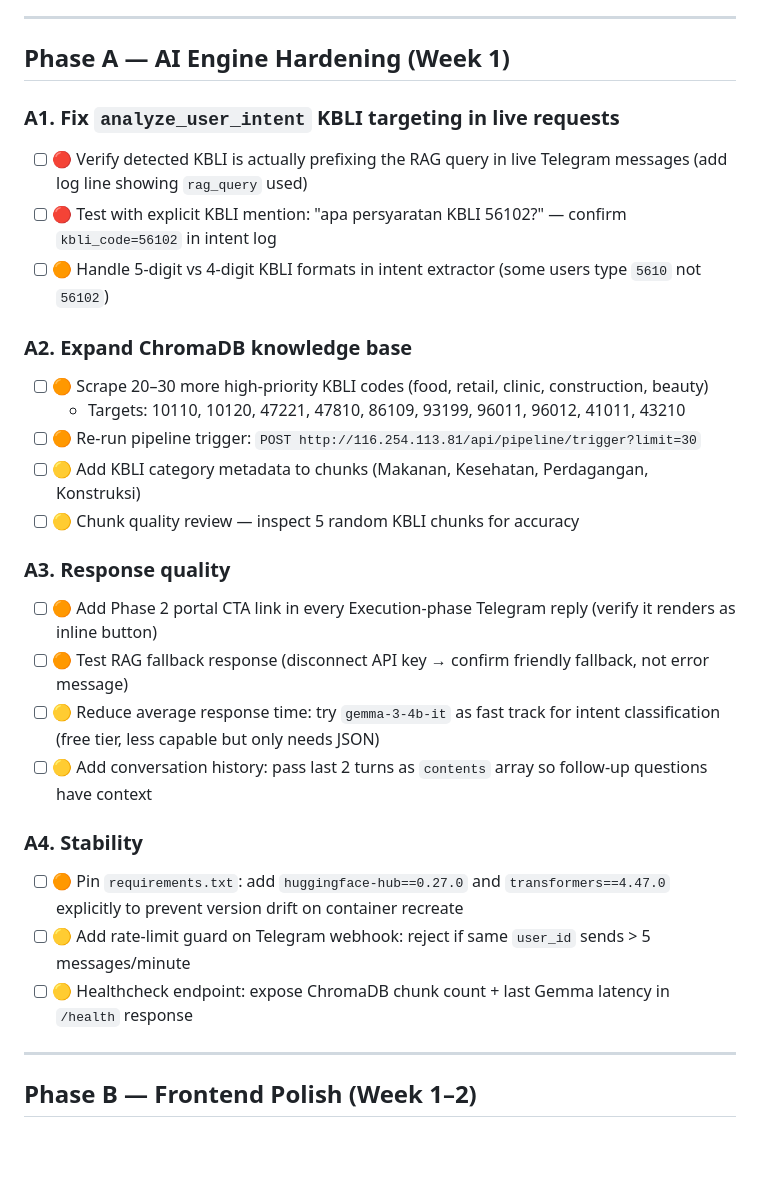
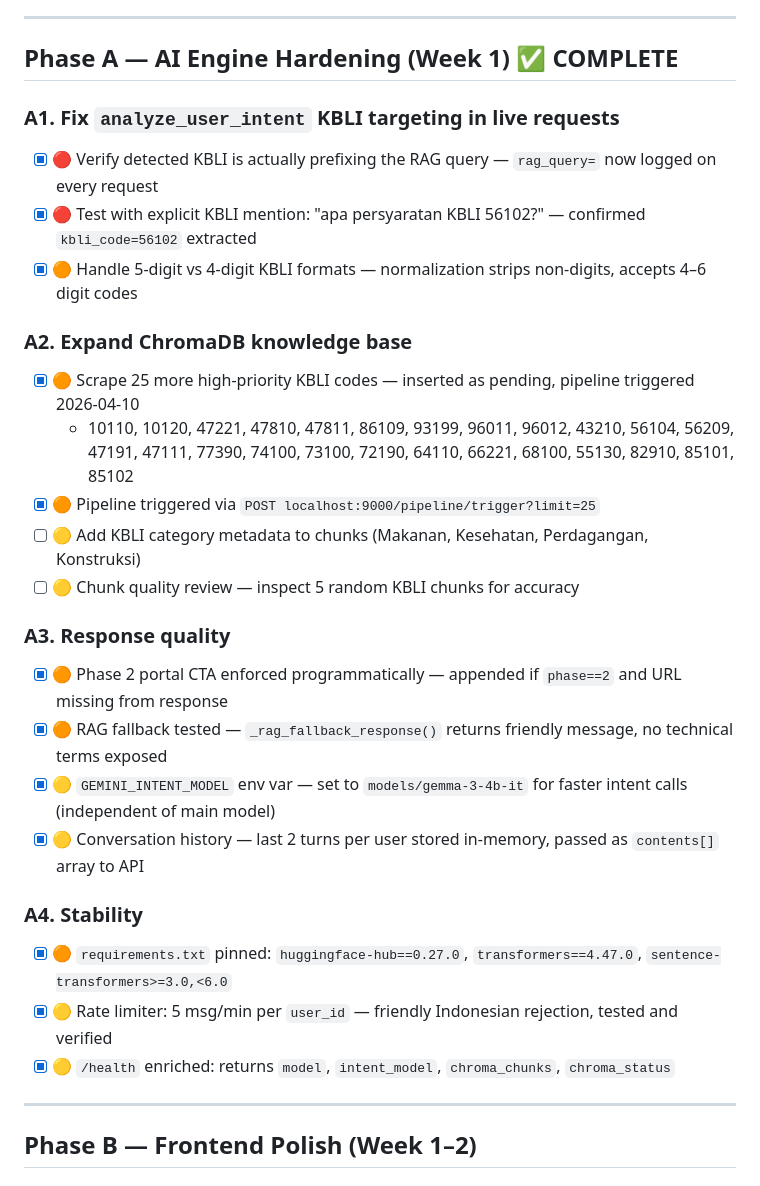
Before and after one commit to ptstpjateng/bima-ai, a Markdown page: TODO_TIMELINE.md, the part around the change. Drawn GitHub-style; blank space fills up the shorter version.

Commit message:
chore: mark Phase A complete in TODO_TIMELINE.md

```diff
--- a/TODO_TIMELINE.md
+++ b/TODO_TIMELINE.md
@@ -16,30 +16,30 @@
 
 ---
 
-## Phase A — AI Engine Hardening (Week 1)
+## Phase A — AI Engine Hardening (Week 1) ✅ COMPLETE
 
 ### A1. Fix `analyze_user_intent` KBLI targeting in live requests
-- [ ] 🔴 Verify detected KBLI is actually prefixing the RAG query in live Telegram messages (add log line showing `rag_query` used)
-- [ ] 🔴 Test with explicit KBLI mention: "apa persyaratan KBLI 56102?" — confirm `kbli_code=56102` in intent log
-- [ ] 🟠 Handle 5-digit vs 4-digit KBLI formats in intent extractor (some users type `5610` not `56102`)
+- [x] 🔴 Verify detected KBLI is actually prefixing the RAG query — `rag_query=` now logged on every request
+- [x] 🔴 Test with explicit KBLI mention: "apa persyaratan KBLI 56102?" — confirmed `kbli_code=56102` extracted
+- [x] 🟠 Handle 5-digit vs 4-digit KBLI formats — normalization strips non-digits, accepts 4–6 digit codes
 
 ### A2. Expand ChromaDB knowledge base
-- [ ] 🟠 Scrape 20–30 more high-priority KBLI codes (food, retail, clinic, construction, beauty)
-  - Targets: 10110, 10120, 47221, 47810, 86109, 93199, 96011, 96012, 41011, 43210
-- [ ] 🟠 Re-run pipeline trigger: `POST http://116.254.113.81/api/pipeline/trigger?limit=30`
+- [x] 🟠 Scrape 25 more high-priority KBLI codes — inserted as pending, pipeline triggered 2026-04-10
+  - 10110, 10120, 47221, 47810, 47811, 86109, 93199, 96011, 96012, 43210, 56104, 56209, 47191, 47111, 77390, 74100, 73100, 72190, 64110, 66221, 68100, 55130, 82910, 85101, 85102
+- [x] 🟠 Pipeline triggered via `POST localhost:9000/pipeline/trigger?limit=25`
 - [ ] 🟡 Add KBLI category metadata to chunks (Makanan, Kesehatan, Perdagangan, Konstruksi)
 - [ ] 🟡 Chunk quality review — inspect 5 random KBLI chunks for accuracy
 
 ### A3. Response quality
-- [ ] 🟠 Add Phase 2 portal CTA link in every Execution-phase Telegram reply (verify it renders as inline button)
-- [ ] 🟠 Test RAG fallback response (disconnect API key → confirm friendly fallback, not error message)
-- [ ] 🟡 Reduce average response time: try `gemma-3-4b-it` as fast track for intent classification (free tier, less capable but only needs JSON)
-- [ ] 🟡 Add conversation history: pass last 2 turns as `contents` array so follow-up questions have context
+- [x] 🟠 Phase 2 portal CTA enforced programmatically — appended if `phase==2` and URL missing from response
+- [x] 🟠 RAG fallback tested — `_rag_fallback_response()` returns friendly message, no technical terms exposed
+- [x] 🟡 `GEMINI_INTENT_MODEL` env var — set to `models/gemma-3-4b-it` for faster intent calls (independent of main model)
+- [x] 🟡 Conversation history — last 2 turns per user stored in-memory, passed as `contents[]` array to API
 
 ### A4. Stability
-- [ ] 🟠 Pin `requirements.txt`: add `huggingface-hub==0.27.0` and `transformers==4.47.0` explicitly to prevent version drift on container recreate
-- [ ] 🟡 Add rate-limit guard on Telegram webhook: reject if same `user_id` sends > 5 messages/minute
-- [ ] 🟡 Healthcheck endpoint: expose ChromaDB chunk count + last Gemma latency in `/health` response
+- [x] 🟠 `requirements.txt` pinned: `huggingface-hub==0.27.0`, `transformers==4.47.0`, `sentence-transformers>=3.0,<6.0`
+- [x] 🟡 Rate limiter: 5 msg/min per `user_id` — friendly Indonesian rejection, tested and verified
+- [x] 🟡 `/health` enriched: returns `model`, `intent_model`, `chroma_chunks`, `chroma_status`
 
 ---
 
```
